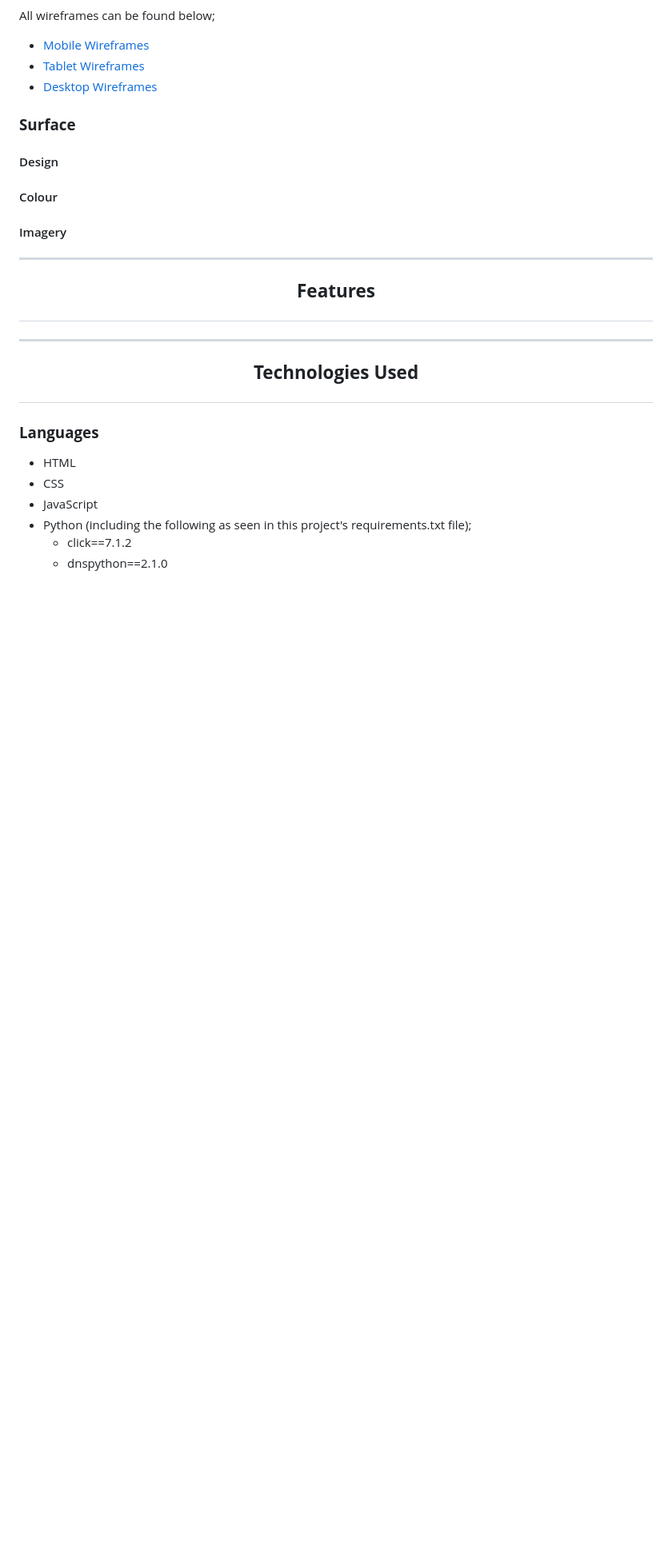
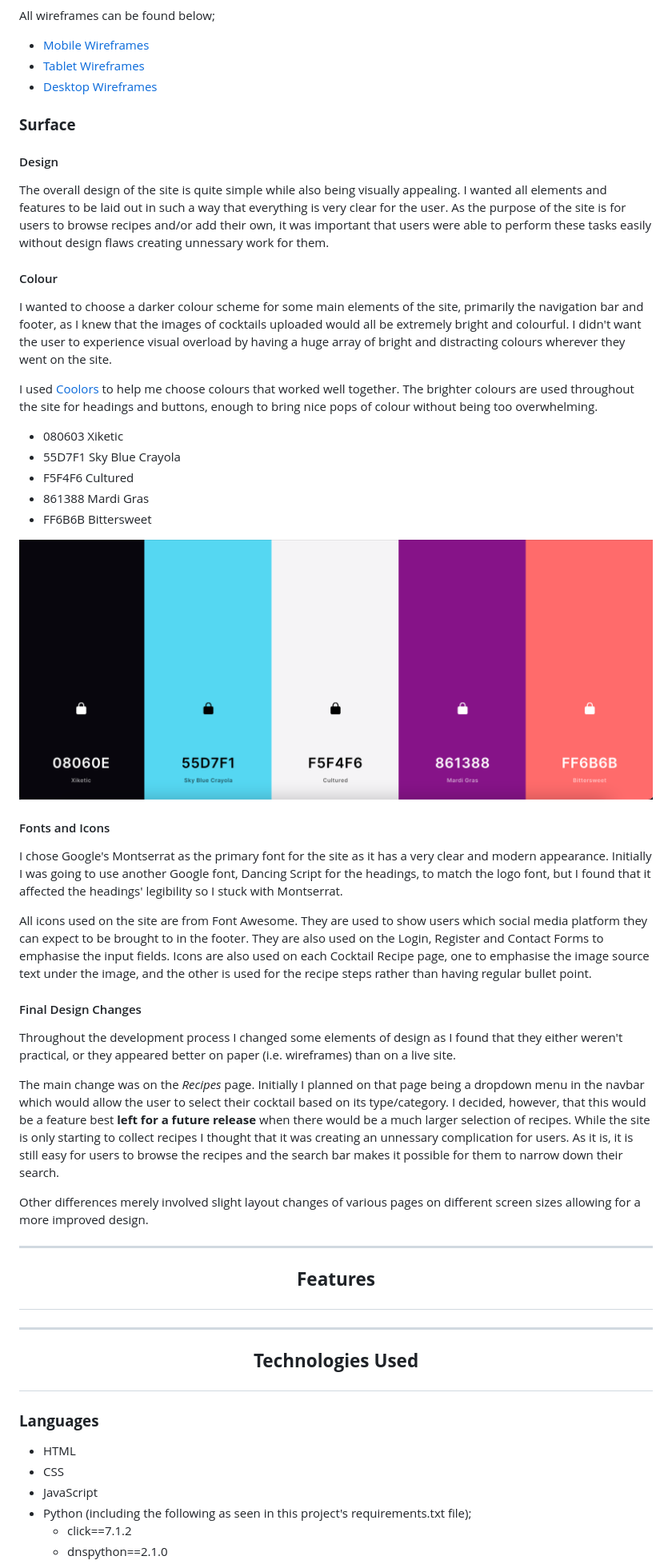
Before and after one commit to LoftusN13/ms3-pickyourpoison, a Markdown page: README.md, the part around the change printed below. Shown: that part at 80% size. GitHub-like rendering; pictures changed too: documentation/colour-scheme.png (added); blank space fills up the shorter version.

```diff
--- a/README.md
+++ b/README.md
@@ -179,10 +186,32 @@ All wireframes can be found below;
 
 ### **Surface**
 #### Design
+The overall design of the site is quite simple while also being visually appealing. I wanted all elements and features to be laid out in such a way that everything is very clear for the user. As the purpose of the site is for users to browse recipes and/or add their own, it was important that users were able to perform these tasks easily without design flaws creating unnessary work for them.
 
 #### Colour
+I wanted to choose a darker colour scheme for some main elements of the site, primarily the navigation bar and footer, as I knew that the images of cocktails uploaded would all be extremely bright and colourful. I didn't want the user to experience visual overload by having a huge array of bright and distracting colours wherever they went on the site. <br>
 
-#### Imagery
+I used [Coolors](https://coolors.co/) to help me choose colours that worked well together. The brighter colours are used throughout the site for headings and buttons, enough to bring nice pops of colour without being too overwhelming.
+
+- 080603 Xiketic
+- 55D7F1 Sky Blue Crayola
+- F5F4F6 Cultured
+- 861388 Mardi Gras
+- FF6B6B Bittersweet
+
+![Site Colour Scheme](./documentation/colour-scheme.png)
+
+#### Fonts and Icons
+I chose Google's Montserrat as the primary font for the site as it has a very clear and modern appearance. Initially I was going to use another Google font, Dancing Script for the headings, to match the logo font, but I found that it affected the headings' legibility so I stuck with Montserrat. <br>
+
+All icons used on the site are from Font Awesome. They are used to show users which social media platform they can expect to be brought to in the footer. They are also used on the Login, Register and Contact Forms to emphasise the input fields. Icons are also used on each Cocktail Recipe page, one to emphasise the image source text under the image, and the other is used for the recipe steps rather than having regular bullet point.
+
+#### Final Design Changes
+Throughout the development process I changed some elements of design as I found that they either weren't practical, or they appeared better on paper (i.e. wireframes) than on a live site. <br>
+
+The main change was on the *Recipes* page. Initially I planned on that page being a dropdown menu in the navbar which would allow the user to select their cocktail based on its type/category. I decided, however, that this would be a feature best **left for a future release** when there would be a much larger selection of recipes. While the site is only starting to collect recipes I thought that it was creating an unnessary complication for users. As it is, it is still easy for users to browse the recipes and the search bar makes it possible for them to narrow down their search. <br>
+
+Other differences merely involved slight layout changes of various pages on different screen sizes allowing for a more improved design.
 
 ---
 ## <p align="center">**Features**</p>
```
Also changed, not shown: other parts of README.md (+7 -0 lines).
